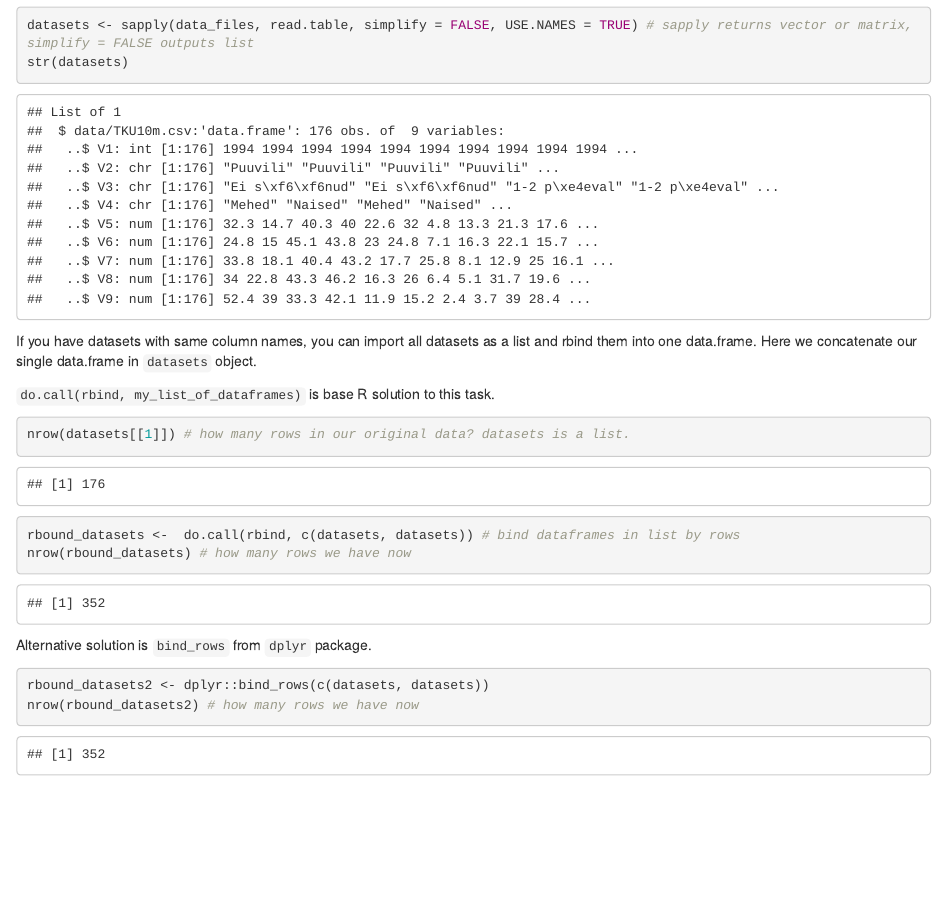
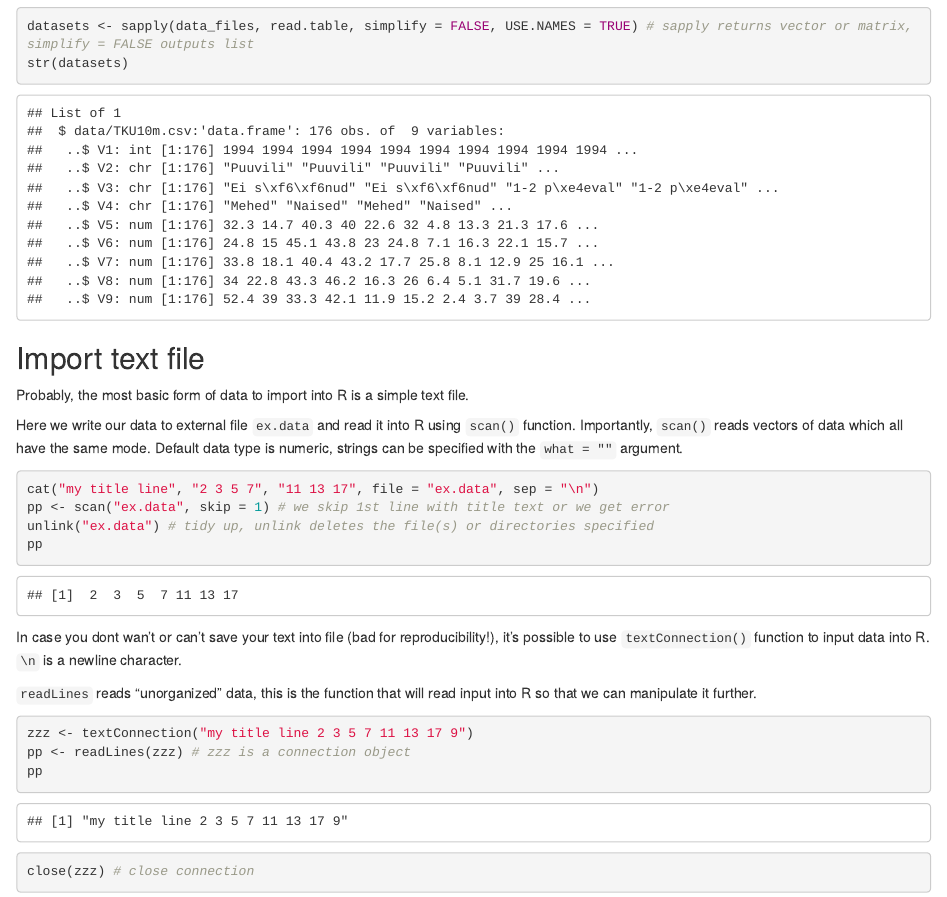
Before and after one commit to tpall/learn-r, an R Markdown document (A06-R-import-export.Rmd): the page in a window 1100 px wide, from 4710 px down before the commit and from 3620 px down after it, so that both start at the same text. Rendered offline with R 4.5, knitr and Pandoc, with nearby package versions; some code elsewhere in the file could not run offline; long lines of code are wrapped.

````diff
--- a/A06-R-import-export.Rmd
+++ b/A06-R-import-export.Rmd
@@ -253,17 +206,44 @@
 str(datasets)
 ```
 
-If you have datasets with same column names, you can import all datasets as a list and rbind them into one data.frame. Here we concatenate our single data.frame in `datasets` object.
+<!-- If you have datasets with same column names, you can import all datasets as a list and rbind them into one data.frame. Here we concatenate our single data.frame in `datasets` object. -->
 
-`do.call(rbind, my_list_of_dataframes)` is base R solution to this task.
+<!-- `do.call(rbind, my_list_of_dataframes)` is base R solution to this task. -->
+<!-- ```{r} -->
+<!-- nrow(datasets[[1]]) # how many rows in our original data? datasets is a list. -->
+<!-- rbound_datasets <-  do.call(rbind, c(datasets, datasets)) # bind dataframes in list by rows -->
+<!-- nrow(rbound_datasets) # how many rows we have now -->
+<!-- ``` -->
+
+<!-- Alternative solution is `bind_rows` from `dplyr` package. -->
+<!-- ```{r} -->
+<!-- rbound_datasets2 <- dplyr::bind_rows(c(datasets, datasets)) -->
+<!-- nrow(rbound_datasets2) # how many rows we have now -->
+<!-- ``` -->
+
+## Import text file
+Probably, the most basic form of data to import into R is a simple text file.
+
+Here we write our data to external file `ex.data` and read it into R using `scan()` function.
+Importantly, `scan()` reads vectors of data which all have the same mode.
+Default data type is numeric, strings can be specified with the `what = ""` argument.
 ```{r}
-nrow(datasets[[1]]) # how many rows in our original data? datasets is a list.
-rbound_datasets <-  do.call(rbind, c(datasets, datasets)) # bind dataframes in list by rows
-nrow(rbound_datasets) # how many rows we have now
+cat("my title line", "2 3 5 7", "11 13 17", file = "ex.data", sep = "\n")
+pp <- scan("ex.data", skip = 1) # we skip 1st line with title text or we get error
+unlink("ex.data") # tidy up, unlink deletes the file(s) or directories specified
+pp
 ```
 
-Alternative solution is `bind_rows` from `dplyr` package.
+In case you dont wan't or can't save your text into file (bad for reproducibility!), it's possible to use `textConnection()` function to input data into R.
+`\n` is a newline character.
+
+`readLines` reads "unorganized" data, this is the function that will read input into R so that we can manipulate it further.
+
 ```{r}
-rbound_datasets2 <- dplyr::bind_rows(c(datasets, datasets))
-nrow(rbound_datasets2) # how many rows we have now
+zzz <- textConnection("my title line 2 3 5 7 11 13 17 9")
+pp <- readLines(zzz) # zzz is a connection object
+pp
+close(zzz) # close connection
 ```
+
+```{r}
````
Also changed, not shown: A06-R-import-export.Rmd (66 more changed lines).
